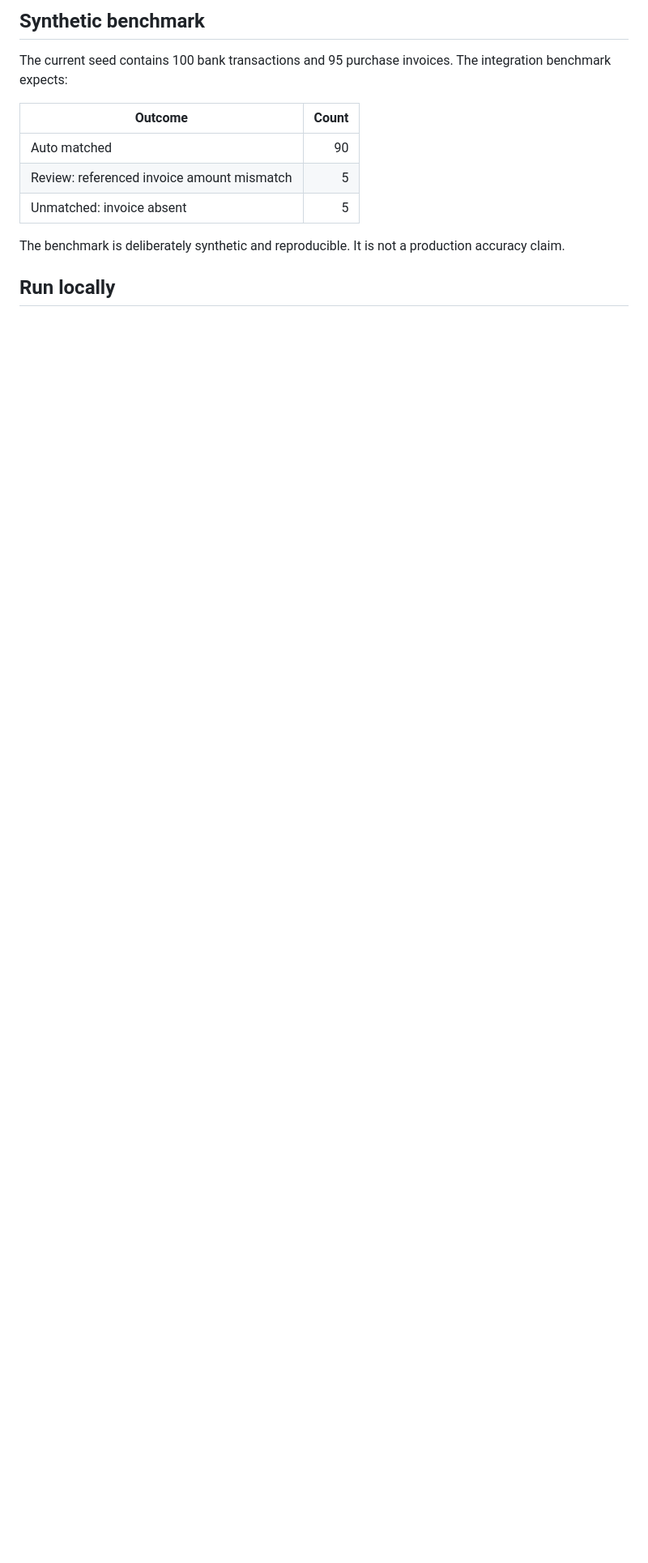
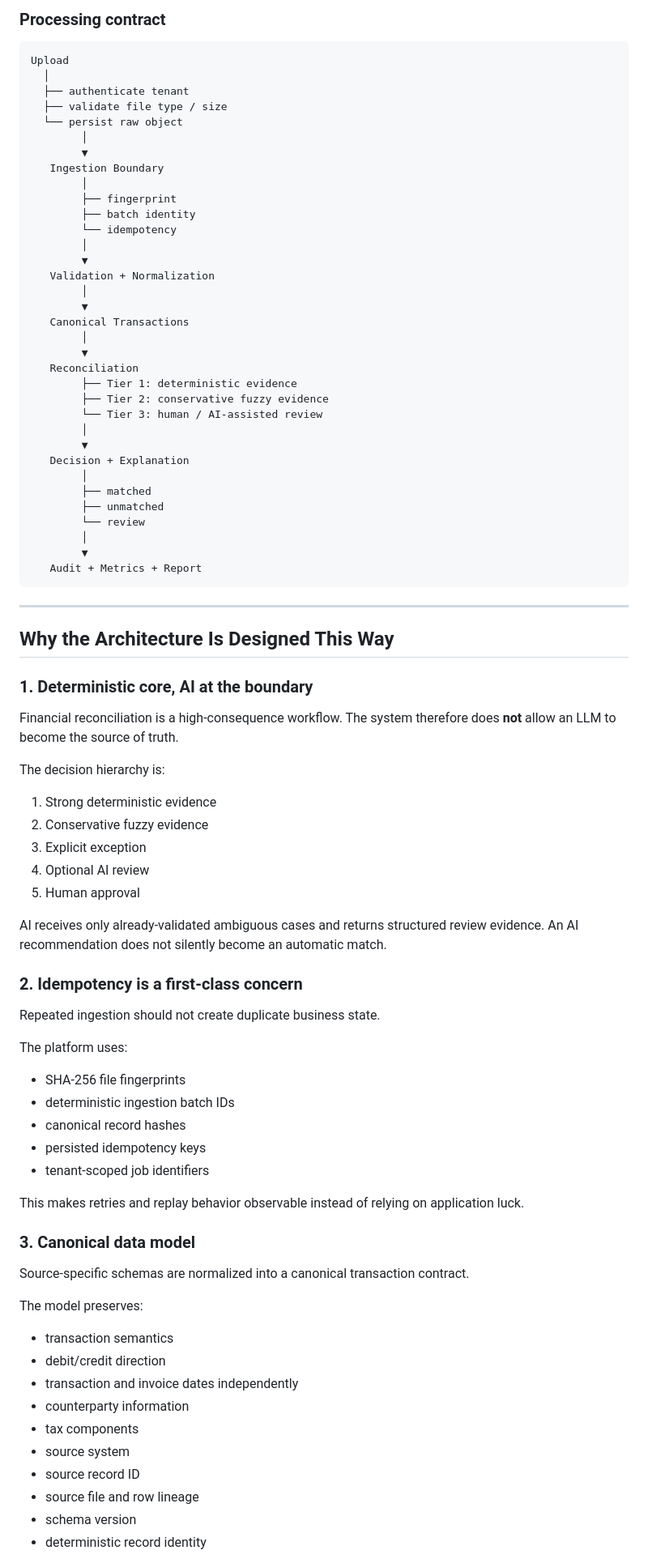
Before and after one commit to abhi9265/ai-financial-reconciliation-platform, a Markdown page: README.md, the part around one of its changes. Shown at 81% size. GitHub-like rendering; blank space fills up the shorter version.

Commit message:
Rewrite README as senior data engineering portfolio case study

````diff
--- a/README.md
+++ b/README.md
@@ -53,15 +59,90 @@ Evaluation / Reporting
 ```
 
-## Synthetic benchmark
+### Processing contract
 
-The current seed contains 100 bank transactions and 95 purchase invoices. The integration benchmark expects:
+```text
+Upload
+  │
+  ├── authenticate tenant
+  ├── validate file type / size
+  └── persist raw object
+        │
+        ▼
+   Ingestion Boundary
+        │
+        ├── fingerprint
+        ├── batch identity
+        └── idempotency
+        │
+        ▼
+   Validation + Normalization
+        │
+        ▼
+   Canonical Transactions
+        │
+        ▼
+   Reconciliation
+        ├── Tier 1: deterministic evidence
+        ├── Tier 2: conservative fuzzy evidence
+        └── Tier 3: human / AI-assisted review
+        │
+        ▼
+   Decision + Explanation
+        │
+        ├── matched
+        ├── unmatched
+        └── review
+        │
+        ▼
+   Audit + Metrics + Report
+```
 
-| Outcome | Count |
-| --- | ---: |
-| Auto matched | 90 |
-| Review: referenced invoice amount mismatch | 5 |
-| Unmatched: invoice absent | 5 |
+---
 
-The benchmark is deliberately synthetic and reproducible. It is not a production accuracy claim.
+## Why the Architecture Is Designed This Way
 
-## Run locally
+### 1. Deterministic core, AI at the boundary
+
+Financial reconciliation is a high-consequence workflow. The system therefore does **not** allow an LLM to become the source of truth.
+
+The decision hierarchy is:
+
+1. Strong deterministic evidence
+2. Conservative fuzzy evidence
+3. Explicit exception
+4. Optional AI review
+5. Human approval
+
+AI receives only already-validated ambiguous cases and returns structured review evidence. An AI recommendation does not silently become an automatic match.
+
+### 2. Idempotency is a first-class concern
+
+Repeated ingestion should not create duplicate business state.
+
+The platform uses:
+
+- SHA-256 file fingerprints
+- deterministic ingestion batch IDs
+- canonical record hashes
+- persisted idempotency keys
+- tenant-scoped job identifiers
+
+This makes retries and replay behavior observable instead of relying on application luck.
+
+### 3. Canonical data model
+
+Source-specific schemas are normalized into a canonical transaction contract.
+
+The model preserves:
+
+- transaction semantics
+- debit/credit direction
+- transaction and invoice dates independently
+- counterparty information
+- tax components
+- source system
+- source record ID
+- source file and row lineage
+- schema version
+- deterministic record identity
+
````
Also changed, not shown: other parts of README.md (+364 -203 lines).
